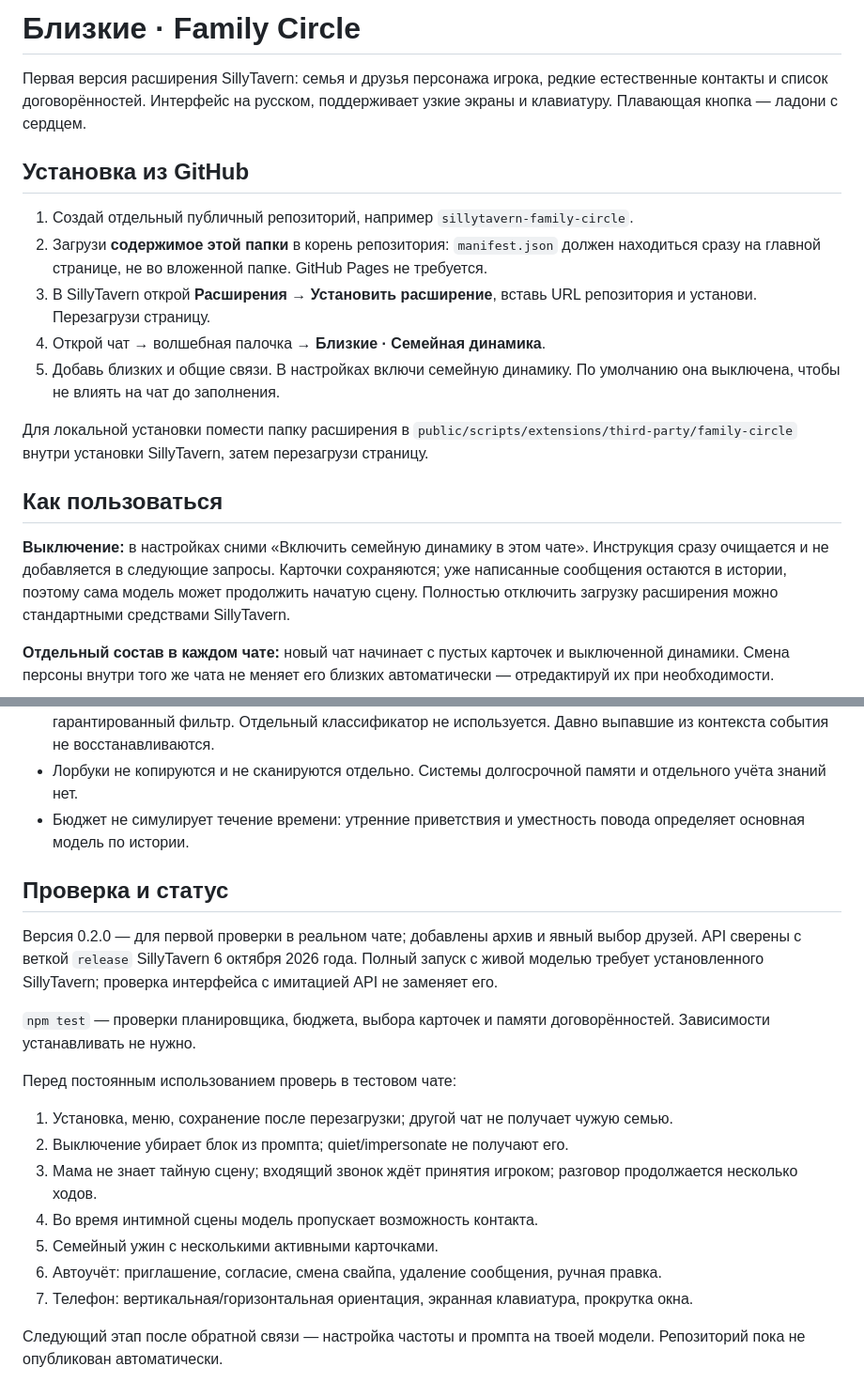
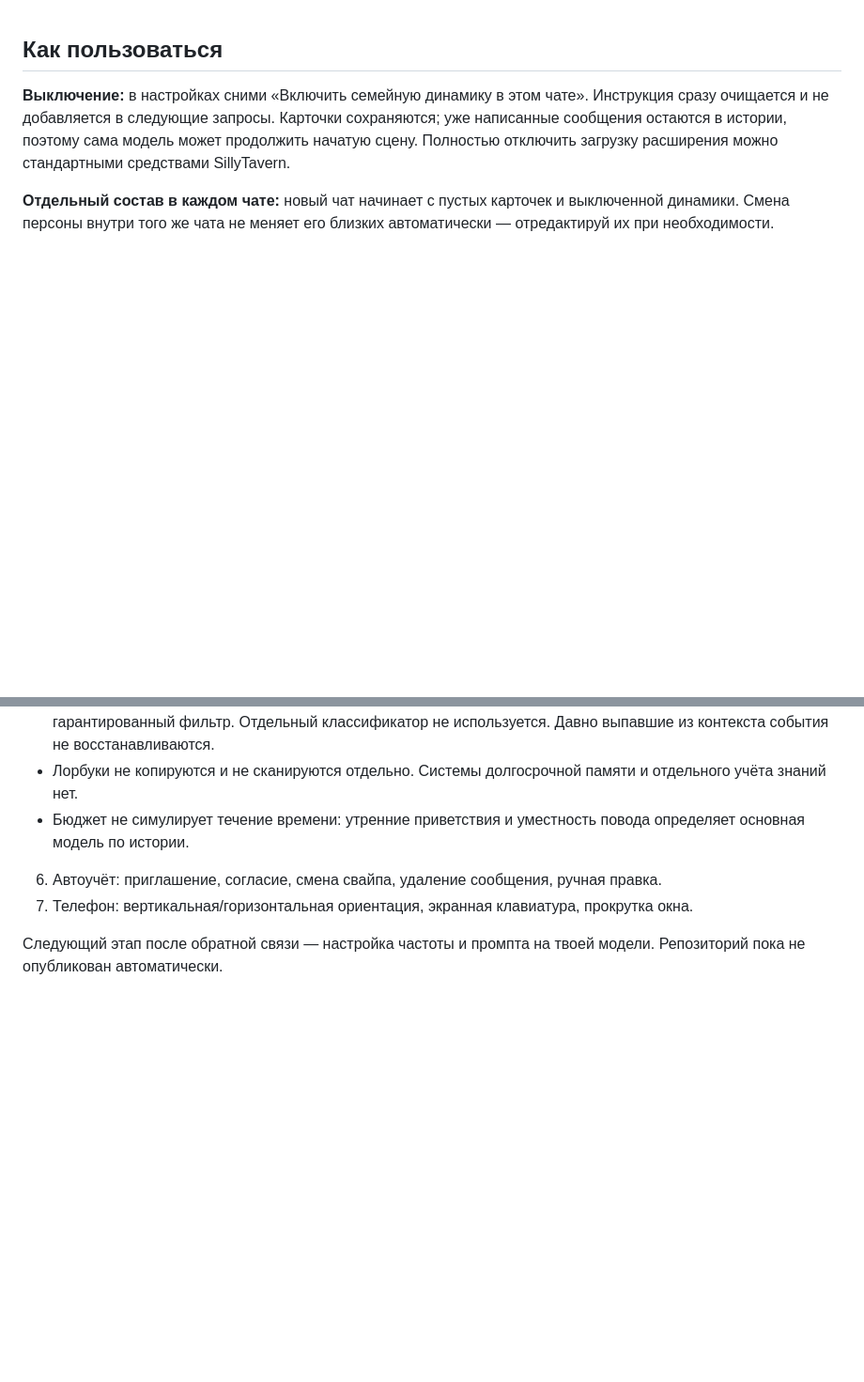
Before and after one commit to schippiss/sillytavern-family-circle, a Markdown page: README.md, 2 parts joined by grey strips. Shown at 94% size. Rendered like a GitHub page; blank space fills up the shorter version.

```diff
--- a/README.md
+++ b/README.md
@@ -1,16 +1,4 @@
-# Близкие · Family Circle
 
-Первая версия расширения SillyTavern: семья и друзья персонажа игрока, редкие естественные контакты и список договорённостей. Интерфейс на русском, поддерживает узкие экраны и клавиатуру. Плавающая кнопка — ладони с сердцем.
-
-## Установка из GitHub
-
-1. Создай отдельный публичный репозиторий, например `sillytavern-family-circle`.
-2. Загрузи **содержимое этой папки** в корень репозитория: `manifest.json` должен находиться сразу на главной странице, не во вложенной папке. GitHub Pages не требуется.
-3. В SillyTavern открой **Расширения → Установить расширение**, вставь URL репозитория и установи. Перезагрузи страницу.
-4. Открой чат → волшебная палочка → **Близкие · Семейная динамика**.
-5. Добавь близких и общие связи. В настройках включи семейную динамику. По умолчанию она выключена, чтобы не влиять на чат до заполнения.
-
-Для локальной установки помести папку расширения в `public/scripts/extensions/third-party/family-circle` внутри установки SillyTavern, затем перезагрузи страницу.
 
 ## Как пользоваться
 
@@ -40,19 +28,6 @@
 - Лорбуки не копируются и не сканируются отдельно. Системы долгосрочной памяти и отдельного учёта знаний нет.
 - Бюджет не симулирует течение времени: утренние приветствия и уместность повода определяет основная модель по истории.
 
-## Проверка и статус
-
-Версия 0.2.0 — для первой проверки в реальном чате; добавлены архив и явный выбор друзей. API сверены с веткой `release` SillyTavern 6 октября 2026 года. Полный запуск с живой моделью требует установленного SillyTavern; проверка интерфейса с имитацией API не заменяет его.
-
-`npm test` — проверки планировщика, бюджета, выбора карточек и памяти договорённостей. Зависимости устанавливать не нужно.
-
-Перед постоянным использованием проверь в тестовом чате:
-
-1. Установка, меню, сохранение после перезагрузки; другой чат не получает чужую семью.
-2. Выключение убирает блок из промпта; quiet/impersonate не получают его.
-3. Мама не знает тайную сцену; входящий звонок ждёт принятия игроком; разговор продолжается несколько ходов.
-4. Во время интимной сцены модель пропускает возможность контакта.
-5. Семейный ужин с несколькими активными карточками.
 6. Автоучёт: приглашение, согласие, смена свайпа, удаление сообщения, ручная правка.
 7. Телефон: вертикальная/горизонтальная ориентация, экранная клавиатура, прокрутка окна.
 
```
